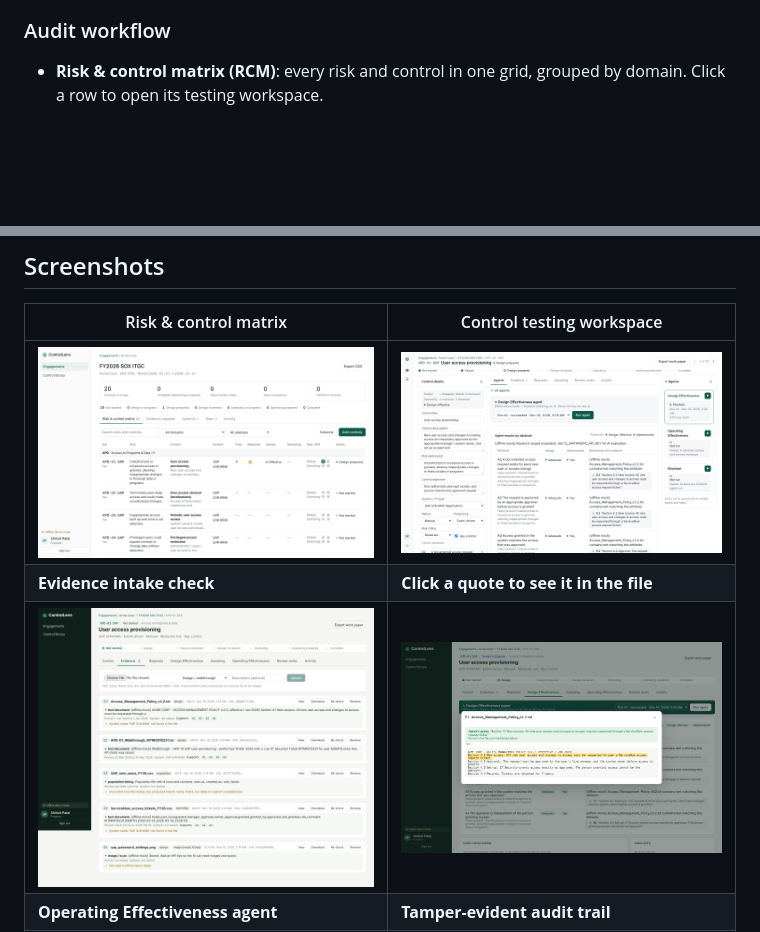
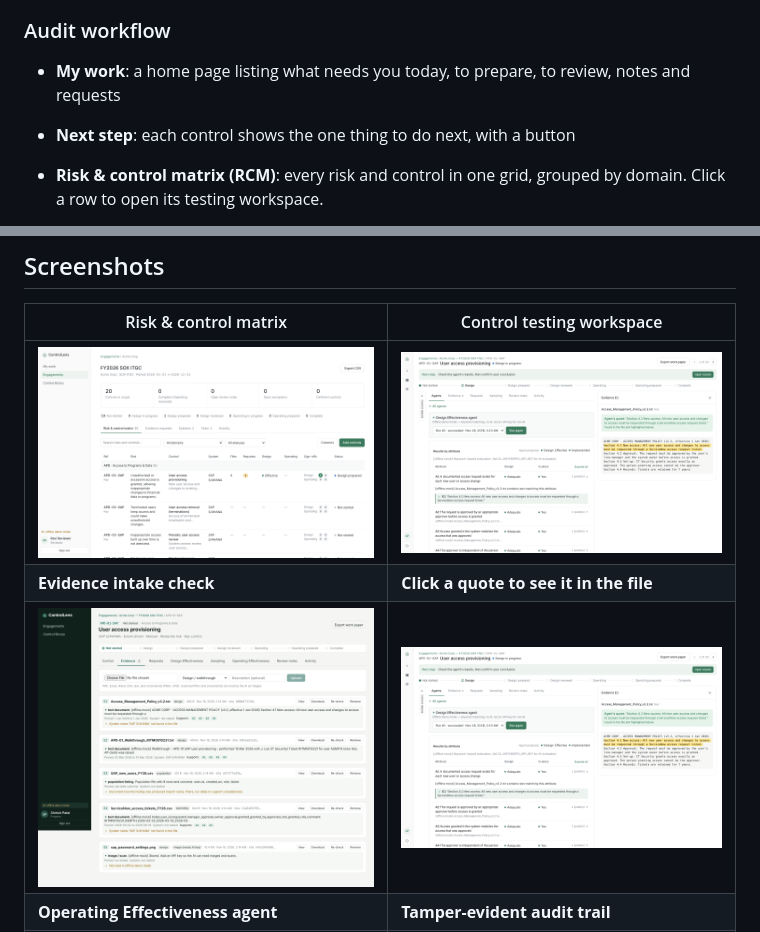
Before and after one commit to Shiripatel/controllens, a Markdown page: README.md, 2 parts joined by grey strips. Rendered like a GitHub page; pictures changed too: docs/screenshots/citation-viewer.png, docs/screenshots/design-effectiveness.png, docs/screenshots/engagement.png; blank space fills up the shorter version.

```diff
--- a/README.md
+++ b/README.md
@@ -82,6 +82,8 @@ The agents follow the two standard SOX / PCAOB AS 2201 testing stages, design ef
 
 ### Audit workflow
 
+- **My work**: a home page listing what needs you today, to prepare, to review, notes and requests
+- **Next step**: each control shows the one thing to do next, with a button
 - **Risk & control matrix (RCM)**: every risk and control in one grid, grouped by domain. Click a row to open its testing workspace.
 - **Control testing workspace**: control details on the left (edit in place), the work area in the middle, and the agents with their run status on the right. Step to the previous or next control without going back.
 
```
Also changed, not shown: CHANGELOG.md (+12 -0 lines), docs/screenshots/my-work.png (added), 9 other files.
